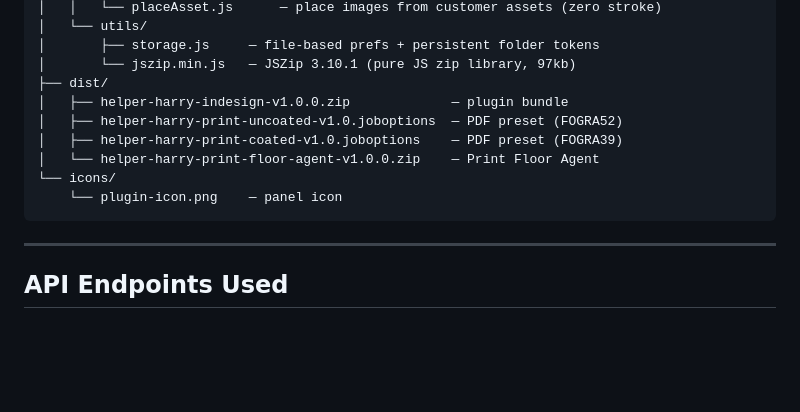
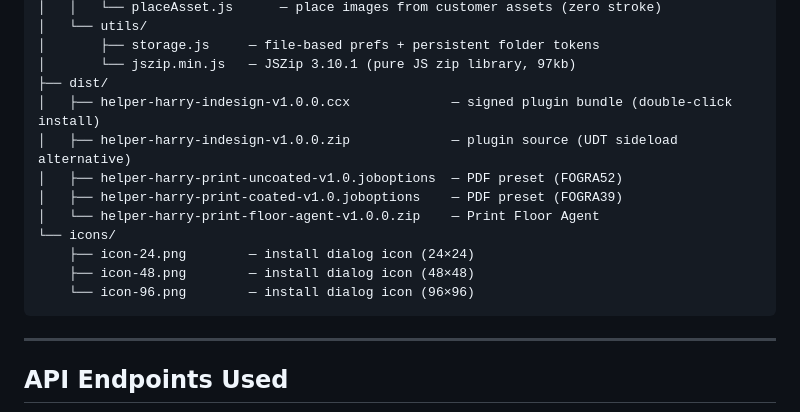
Before and after one commit to BrendanKieran/helper-harry-indesign, a Markdown page: README.md, the part around the change. GitHub-like rendering; blank space fills up the shorter version.

Commit message:
Docs: reflect .ccx artefact and real icon filenames
README Project Structure now lists the signed .ccx alongside the
sideload .zip, and the icons/ folder shows the actual 24/48/96
PNG filenames that ship with v1.0.0.

Co-Authored-By: Claude Opus 4.7 (1M context) <noreply@anthropic.com>

````diff
--- a/README.md
+++ b/README.md
@@ -193,12 +193,15 @@ helper-harry-indesign/
 │       ├── storage.js     — file-based prefs + persistent folder tokens
 │       └── jszip.min.js   — JSZip 3.10.1 (pure JS zip library, 97kb)
 ├── dist/
-│   ├── helper-harry-indesign-v1.0.0.zip             — plugin bundle
+│   ├── helper-harry-indesign-v1.0.0.ccx             — signed plugin bundle (double-click install)
+│   ├── helper-harry-indesign-v1.0.0.zip             — plugin source (UDT sideload alternative)
 │   ├── helper-harry-print-uncoated-v1.0.joboptions  — PDF preset (FOGRA52)
 │   ├── helper-harry-print-coated-v1.0.joboptions    — PDF preset (FOGRA39)
 │   └── helper-harry-print-floor-agent-v1.0.0.zip    — Print Floor Agent
 └── icons/
-    └── plugin-icon.png    — panel icon
+    ├── icon-24.png        — install dialog icon (24×24)
+    ├── icon-48.png        — install dialog icon (48×48)
+    └── icon-96.png        — install dialog icon (96×96)
 ```
 
 ---
````
